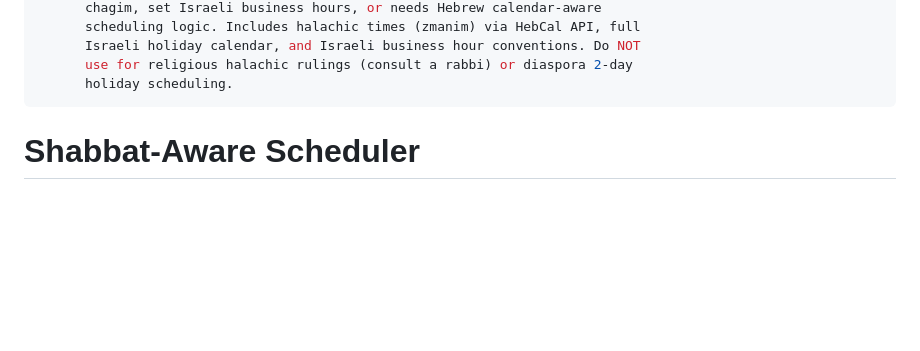
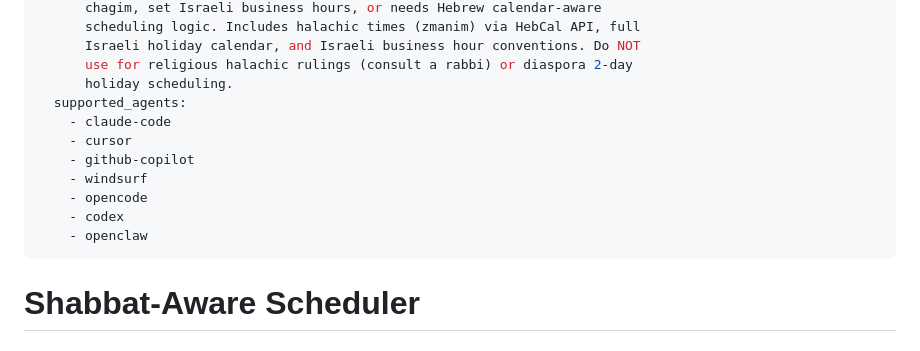
Before and after one commit to skills-il/localization, a Markdown page: shabbat-aware-scheduler/SKILL.md, the part around the change. Rendered like a GitHub page; blank space fills up the shorter version.

Commit message:
feat: add supported_agents to SKILL.md metadata

```diff
--- a/shabbat-aware-scheduler/SKILL.md
+++ b/shabbat-aware-scheduler/SKILL.md
@@ -38,6 +38,14 @@ metadata:
       Israeli holiday calendar, and Israeli business hour conventions. Do NOT
       use for religious halachic rulings (consult a rabbi) or diaspora 2-day
       holiday scheduling.
+  supported_agents:
+    - claude-code
+    - cursor
+    - github-copilot
+    - windsurf
+    - opencode
+    - codex
+    - openclaw
 ---
 
 # Shabbat-Aware Scheduler
```
